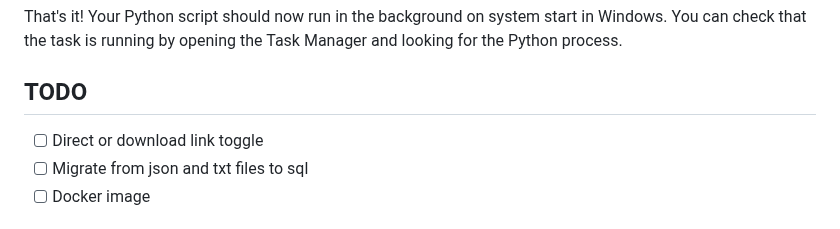
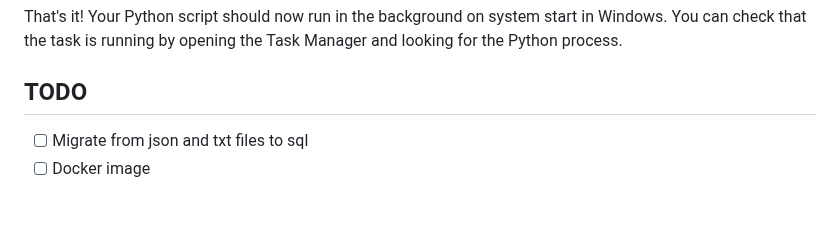
Before and after one commit to Toomas633/FileShare, a Markdown page: README.md, the part around the change. Rendered like a GitHub page.

```diff
--- a/README.md
+++ b/README.md
@@ -104,7 +104,6 @@ That's it! Your Python script should now run in the background on system start i
 
 ## TODO
 
-- [ ] Direct or download link toggle
 - [ ] Migrate from json and txt files to sql
 - [ ] Docker image
 
```
